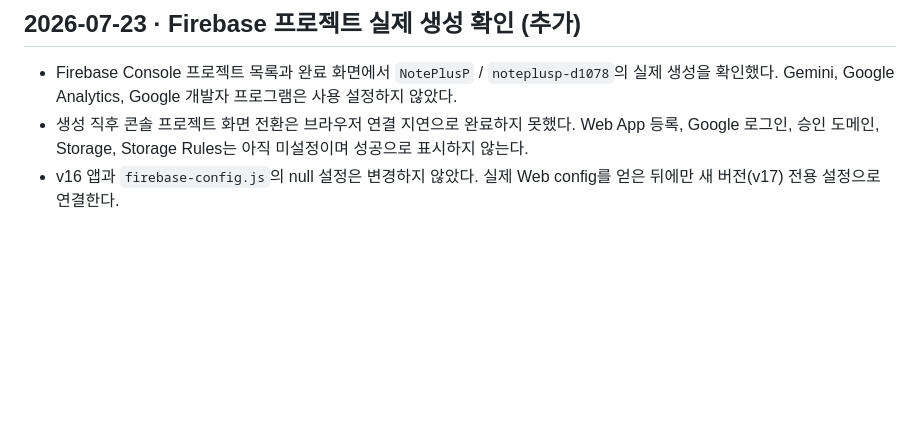
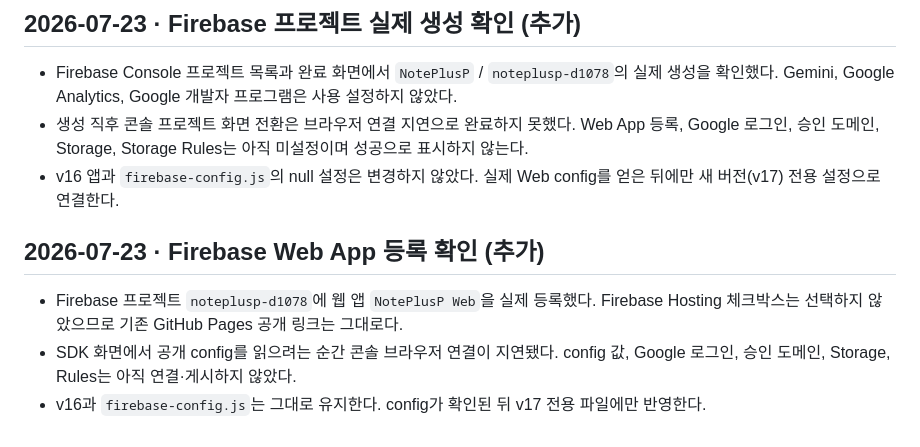
Before and after one commit to hanksleekorea-boop/noteplusp, a Markdown page: HANDOVER_인수인계.md, the part around the change. Rendered like a GitHub page; blank space fills up the shorter version.

```diff
--- a/HANDOVER_인수인계.md
+++ b/HANDOVER_인수인계.md
@@ -657,3 +657,9 @@
 - Firebase Console 프로젝트 목록과 완료 화면에서 `NotePlusP` / `noteplusp-d1078`의 실제 생성을 확인했다. Gemini, Google Analytics, Google 개발자 프로그램은 사용 설정하지 않았다.
 - 생성 직후 콘솔 프로젝트 화면 전환은 브라우저 연결 지연으로 완료하지 못했다. Web App 등록, Google 로그인, 승인 도메인, Storage, Storage Rules는 아직 미설정이며 성공으로 표시하지 않는다.
 - v16 앱과 `firebase-config.js`의 null 설정은 변경하지 않았다. 실제 Web config를 얻은 뒤에만 새 버전(v17) 전용 설정으로 연결한다.
+
+## 2026-07-23 · Firebase Web App 등록 확인 (추가)
+
+- Firebase 프로젝트 `noteplusp-d1078`에 웹 앱 `NotePlusP Web`을 실제 등록했다. Firebase Hosting 체크박스는 선택하지 않았으므로 기존 GitHub Pages 공개 링크는 그대로다.
+- SDK 화면에서 공개 config를 읽으려는 순간 콘솔 브라우저 연결이 지연됐다. config 값, Google 로그인, 승인 도메인, Storage, Rules는 아직 연결·게시하지 않았다.
+- v16과 `firebase-config.js`는 그대로 유지한다. config가 확인된 뒤 v17 전용 파일에만 반영한다.
```
Also changed, not shown: NEXT_PRIORITIES.md (+8 -0 lines), 진행문서_앱창작.md (+7 -0 lines).
